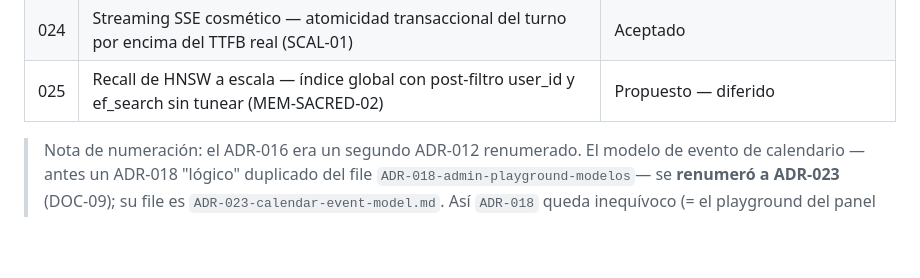
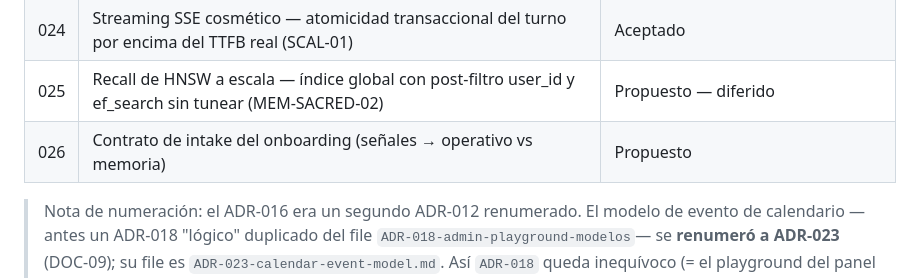
Before and after one commit to BriarDevv/Ynara, a Markdown page: docs/architecture/README.md, the part around the change. Drawn GitHub-style; blank space fills up the shorter version.

Commit message:
docs(adr): proponer el contrato de intake del onboarding (ADR-026)
El onboarding (igualado web↔mobile) captura mood/modos/a11y/sobre-vos pero solo
display_name + onboarding_completed cruzan al backend; el resto queda client-side,
así que no alimenta memoria ni las primeras recomendaciones (que hoy salen solo
de tasks). ADR-026 (Propuesto) fija el contrato para destrabar eso:

- endpoint dedicado POST /v1/onboarding (no estirar PATCH /v1/users/me).
- routing: prefs operativas (interested_modes + a11y) → users.preferences JSONB;
  contenido de memoria (mood + sobre-vos) → semantic/procedural (SAGRADO, gateado).
- shape del intake (Pydantic gana, Zod sigue; snake_case) + fasing G2–G6.

No documenta el endpoint en ENDPOINTS.md todavía (no existe; drift guard de CI).
Decisión arquitectónica → review humano (es un ADR, no se auto-mergea).

Co-Authored-By: Claude Opus 4.8 <noreply@anthropic.com>

```diff
--- a/docs/architecture/README.md
+++ b/docs/architecture/README.md
@@ -42,6 +42,7 @@ Acá vive el "porqué" detrás de las decisiones técnicas del proyecto.
 | 023 | Modelo de evento de calendario (recurrencia, timezone, all-day, multi-día) | Aceptado |
 | 024 | Streaming SSE cosmético — atomicidad transaccional del turno por encima del TTFB real (SCAL-01) | Aceptado |
 | 025 | Recall de HNSW a escala — índice global con post-filtro user_id y ef_search sin tunear (MEM-SACRED-02) | Propuesto — diferido |
+| 026 | Contrato de intake del onboarding (señales → operativo vs memoria) | Propuesto |
 
 > Nota de numeración: el ADR-016 era un segundo ADR-012 renumerado. El modelo de
 > evento de calendario —antes un ADR-018 "lógico" duplicado del file
```
Also changed, not shown: 1 other file.
